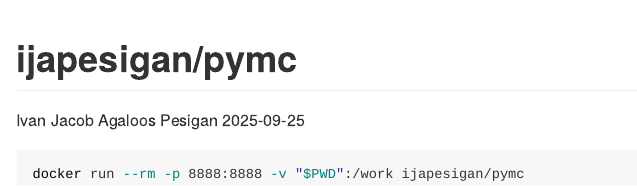
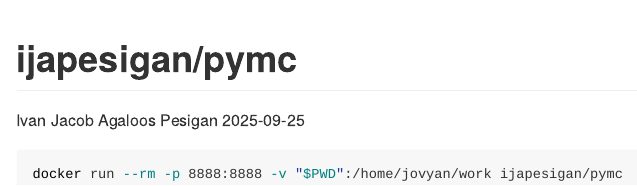
Before and after one commit to ijapesigan/docker-pymc, an R Markdown document (.setup/readme/README.Rmd): the page in a window 1100 px wide, from its top. Rendered offline with R 4.5, knitr and Pandoc, with nearby package versions; badge pictures from the web are left out.

Commit message:
Automated build.

````diff
--- a/.setup/readme/README.Rmd
+++ b/.setup/readme/README.Rmd
@@ -23,5 +23,5 @@
 <!-- badges: end -->
 
 ```bash
-docker run --rm -p 8888:8888 -v "$PWD":/work ijapesigan/pymc
+docker run --rm -p 8888:8888 -v "$PWD":/home/jovyan/work ijapesigan/pymc
 ```
````
Also changed, not shown: README.md (deleted), 4 other files.
